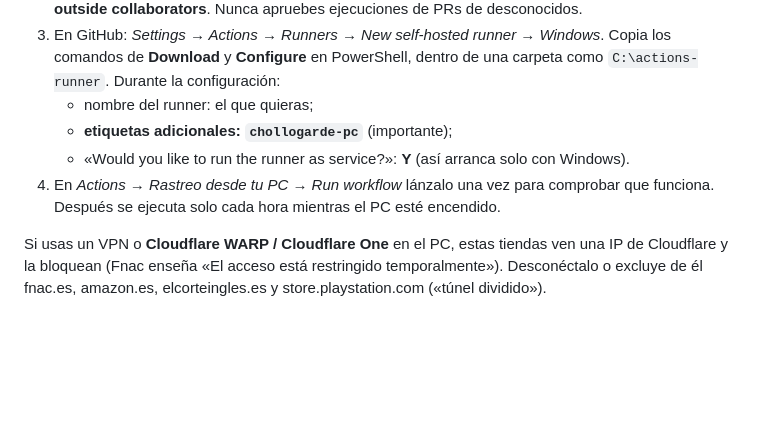
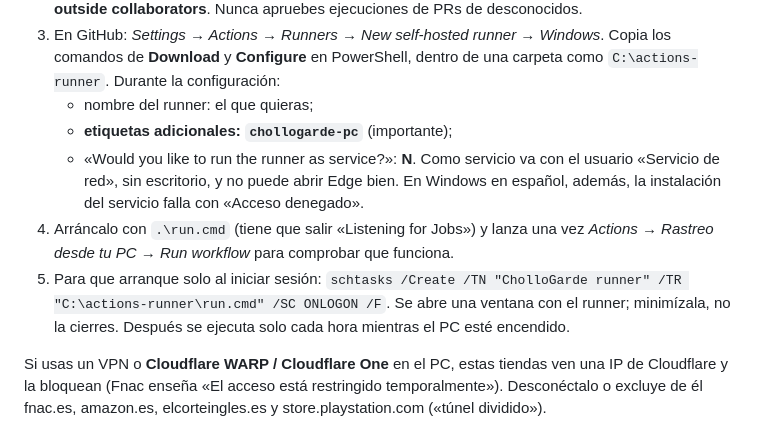
Before and after one commit to javi9elgarde/Chollo-Garde, a Markdown page: README.md, the part around the change. Drawn GitHub-style; blank space fills up the shorter version.

Commit message:
README: runner del PC sin servicio de Windows, con tarea al iniciar sesión
Co-Authored-By: Claude Opus 5.5 <noreply@anthropic.com>
Claude-Session: https://claude.ai/code/session_01U7N6kjPE2oNsyHkPb2pEV4

```diff
--- a/README.md
+++ b/README.md
@@ -49,8 +49,9 @@ Pasos (solo una vez, en el PC con Windows):
 3. En GitHub: *Settings → Actions → Runners → New self-hosted runner → Windows*. Copia los comandos de **Download** y **Configure** en PowerShell, dentro de una carpeta como `C:\actions-runner`. Durante la configuración:
    - nombre del runner: el que quieras;
    - **etiquetas adicionales: `chollogarde-pc`** (importante);
-   - «Would you like to run the runner as service?»: **Y** (así arranca solo con Windows).
-4. En *Actions → Rastreo desde tu PC → Run workflow* lánzalo una vez para comprobar que funciona. Después se ejecuta solo cada hora mientras el PC esté encendido.
+   - «Would you like to run the runner as service?»: **N**. Como servicio va con el usuario «Servicio de red», sin escritorio, y no puede abrir Edge bien. En Windows en español, además, la instalación del servicio falla con «Acceso denegado».
+4. Arráncalo con `.\run.cmd` (tiene que salir «Listening for Jobs») y lanza una vez *Actions → Rastreo desde tu PC → Run workflow* para comprobar que funciona.
+5. Para que arranque solo al iniciar sesión: `schtasks /Create /TN "CholloGarde runner" /TR "C:\actions-runner\run.cmd" /SC ONLOGON /F`. Se abre una ventana con el runner; minimízala, no la cierres. Después se ejecuta solo cada hora mientras el PC esté encendido.
 
 Si usas un VPN o **Cloudflare WARP / Cloudflare One** en el PC, estas tiendas ven una IP de Cloudflare y la bloquean (Fnac enseña «El acceso está restringido temporalmente»). Desconéctalo o excluye de él fnac.es, amazon.es, elcorteingles.es y store.playstation.com («túnel dividido»).
 
```
